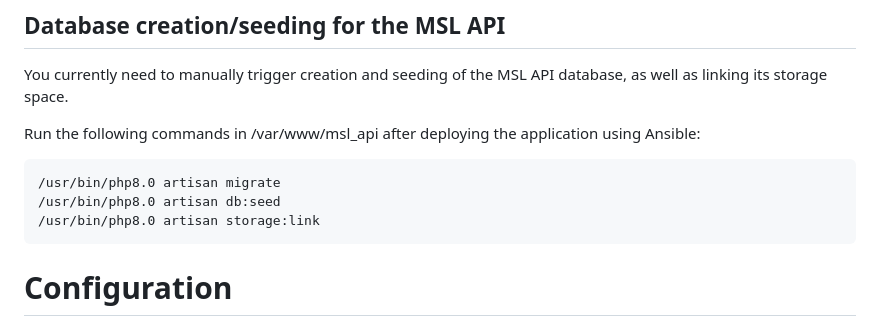
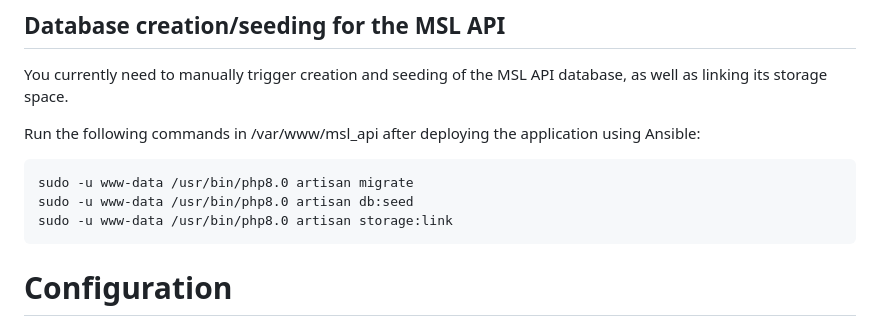
Before and after one commit to UtrechtUniversity/epos-msl, a Markdown page: README.md, the part around the change. Rendered like a GitHub page.

Commit message:
README: fix Artisan commands
They need to be executed as the www-data user, in order to be able to
store data in the logs.

````diff
--- a/README.md
+++ b/README.md
@@ -60,9 +60,9 @@ space.
 Run the following commands in /var/www/msl\_api after deploying the application using Ansible:
 
 ```bash
-/usr/bin/php8.0 artisan migrate
-/usr/bin/php8.0 artisan db:seed
-/usr/bin/php8.0 artisan storage:link
+sudo -u www-data /usr/bin/php8.0 artisan migrate
+sudo -u www-data /usr/bin/php8.0 artisan db:seed
+sudo -u www-data /usr/bin/php8.0 artisan storage:link
 ```
 
 # Configuration
````
